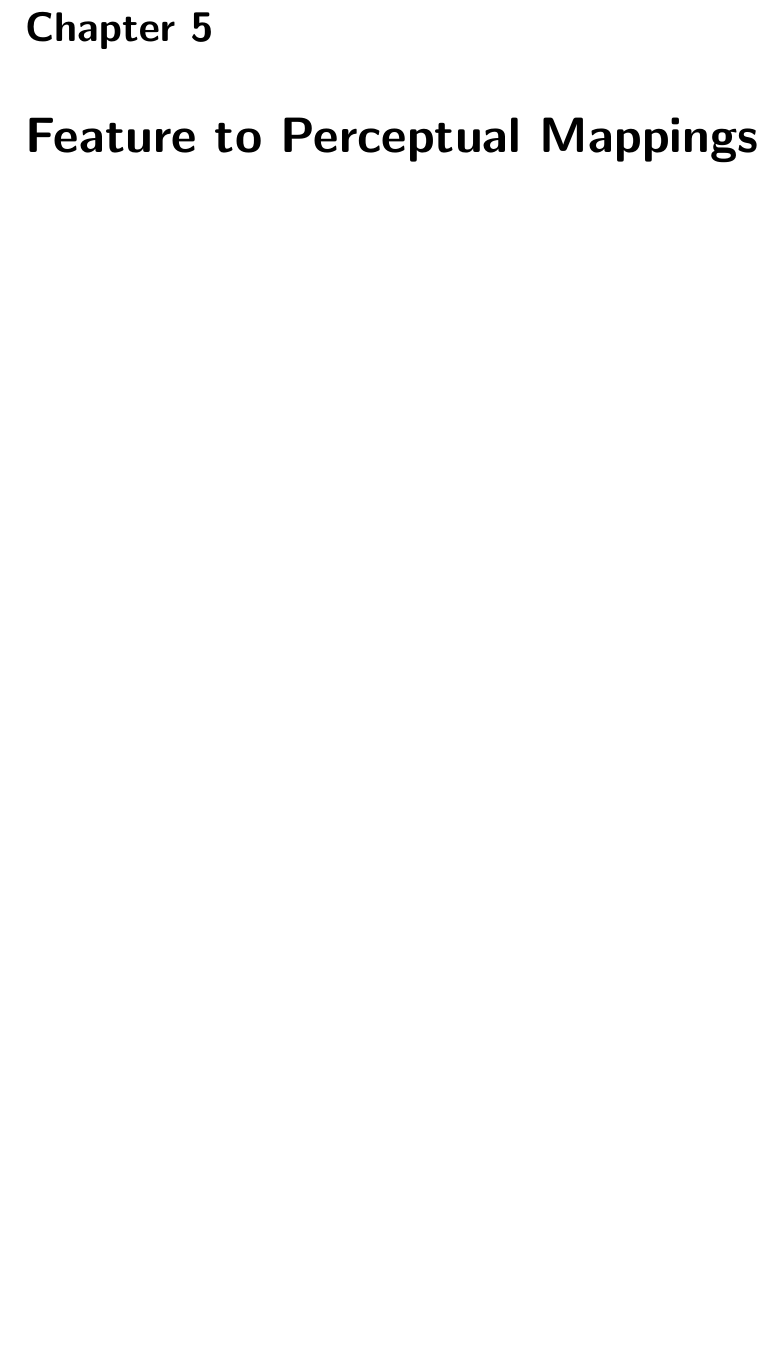
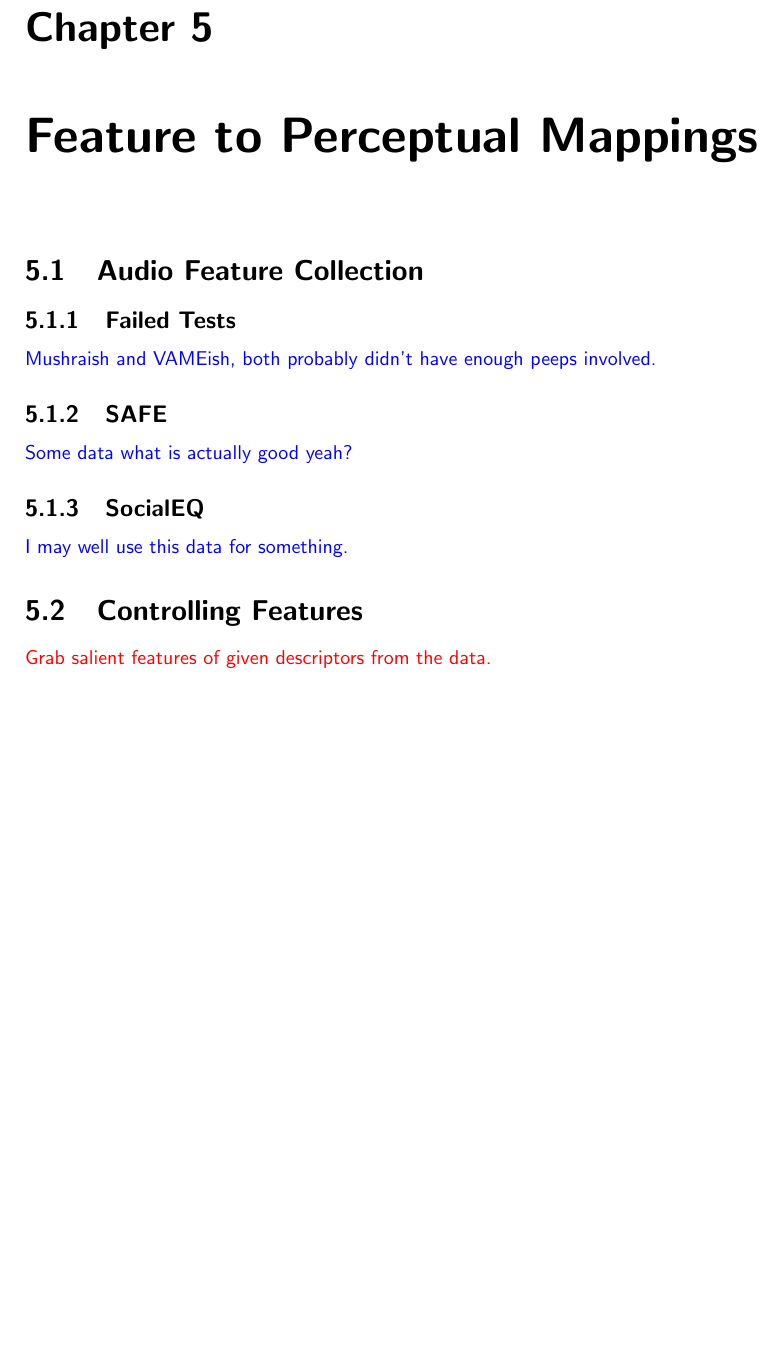
Before and after one commit to seanlikeskites/Thesis, a LaTeX thesis (Sean_Enderby_Thesis.tex, which reads Chapter5/chapter5.tex): part of page 9 of 9, cut so that both start at the same text, the shorter picture padded with empty space. Compiled offline with pdfLaTeX.

Commit message:
chapter 5 notes

```diff
--- a/Chapter5/chapter5.tex
+++ b/Chapter5/chapter5.tex
@@ -3,3 +3,16 @@
 %	Social EQ data (weighting functions can give a good judge of feature manipulation).
 
 \chapter{Feature to Perceptual Mappings}
+
+\section{Audio Feature Collection}
+	\subsection{Failed Tests}
+		\note{Mushraish and VAMEish, both probably didn't have enough peeps involved.}
+
+	\subsection{SAFE}
+		\note{Some data what is actually good yeah?}
+
+	\subsection{SocialEQ}
+		\note{I may well use this data for something.}
+
+\section{Controlling Features}
+	\todo{Grab salient features of given descriptors from the data.}
```
